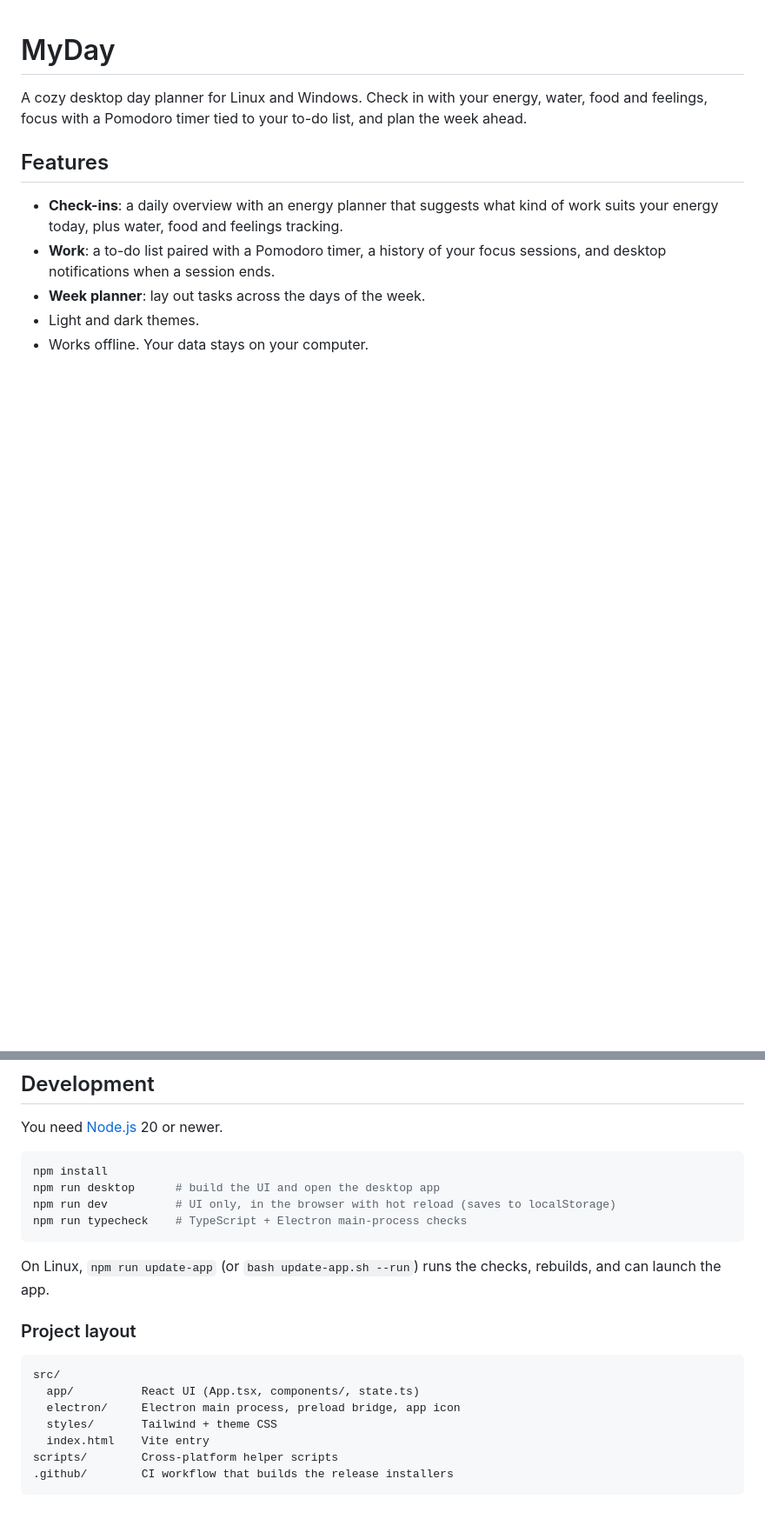
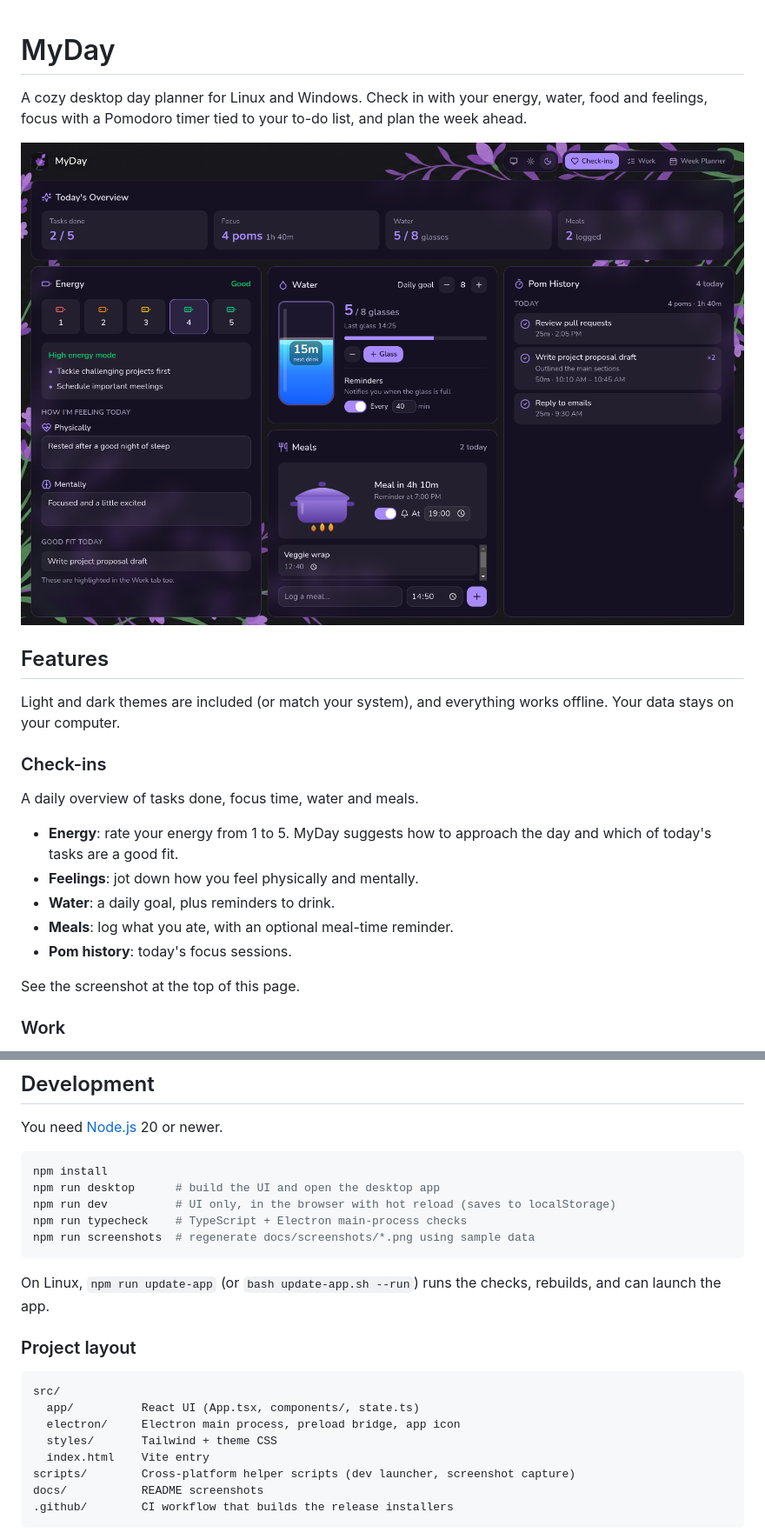
Before and after one commit to LibertyQuinzel/LQsDayApp, a Markdown page: README.md, 2 parts joined by grey strips. Shown at 87% size. Rendered like a GitHub page; pictures changed too: docs/screenshots/checkins.png (added); blank space fills up the shorter version.

````diff
--- a/README.md
+++ b/README.md
@@ -2,10 +2,22 @@
 
 A cozy desktop day planner for Linux and Windows. Check in with your energy, water, food and feelings, focus with a Pomodoro timer tied to your to-do list, and plan the week ahead.
 
+![MyDay check-ins](docs/screenshots/checkins.png)
+
 ## Features
 
-- **Check-ins**: a daily overview with an energy planner that suggests what kind of work suits your energy today, plus water, food and feelings tracking.
-- **Work**: a to-do list paired with a Pomodoro timer, a history of your focus sessions, and desktop notifications when a session ends.
-- **Week planner**: lay out tasks across the days of the week.
-- Light and dark themes.
-- Works offline. Your data stays on your computer.
+Light and dark themes are included (or match your system), and everything works offline. Your data stays on your computer.
+
+### Check-ins
+
+A daily overview of tasks done, focus time, water and meals.
+- **Energy**: rate your energy from 1 to 5. MyDay suggests how to approach the day and which of today's tasks are a good fit.
+- **Feelings**: jot down how you feel physically and mentally.
+- **Water**: a daily goal, plus reminders to drink.
+- **Meals**: log what you ate, with an optional meal-time reminder.
+- **Pom history**: today's focus sessions.
+
+See the screenshot at the top of this page.
+
+### Work
+
@@ -51,6 +76,7 @@ npm install
 npm run desktop      # build the UI and open the desktop app
 npm run dev          # UI only, in the browser with hot reload (saves to localStorage)
 npm run typecheck    # TypeScript + Electron main-process checks
+npm run screenshots  # regenerate docs/screenshots/*.png using sample data
 ```
 
 On Linux, `npm run update-app` (or `bash update-app.sh --run`) runs the checks, rebuilds, and can launch the app.
@@ -63,7 +89,8 @@ src/
   electron/     Electron main process, preload bridge, app icon
   styles/       Tailwind + theme CSS
   index.html    Vite entry
-scripts/        Cross-platform helper scripts
+scripts/        Cross-platform helper scripts (dev launcher, screenshot capture)
+docs/           README screenshots
 .github/        CI workflow that builds the release installers
 ```
 
````
Also changed, not shown: other parts of README.md (+13 -0 lines), docs/screenshots/week.png (added), docs/screenshots/work.png (added), 3 other files.
